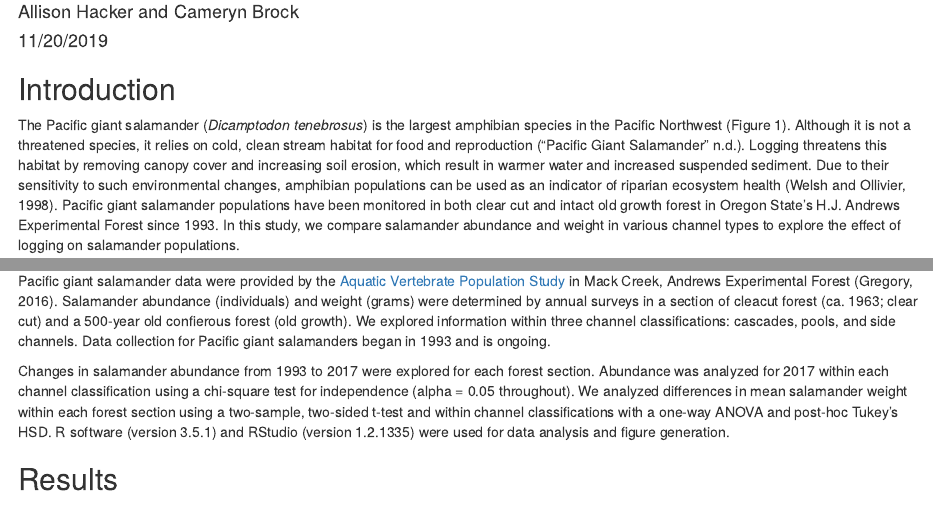
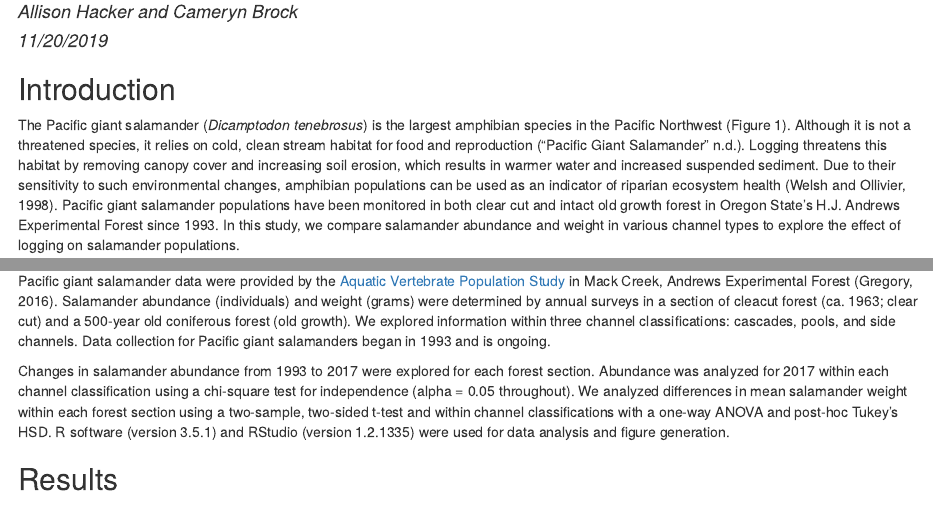
Before and after one commit to allisonhacker/esm_206_assignment_5, an R Markdown document (esm_206_assignment_5.Rmd): the page in a window 1100 px wide, from 110 px down, and a second part further down, joined at a grey line. The pictures show the output file esm_206_assignment_5.html that the author committed with the source, opened offline.

Commit message:
fixing typos in intro and data

```diff
--- a/esm_206_assignment_5.Rmd
+++ b/esm_206_assignment_5.Rmd
@@ -24,7 +24,7 @@ salamanders <- read_csv("mack_creek_vertebrates.csv") %>%
 
 ## Introduction
 
-The Pacific giant salamander (*Dicamptodon tenebrosus*) is the largest amphibian species in the Pacific Northwest (Figure 1). Although it is not a threatened species, it relies on cold, clean stream habitat for food and reproduction ("Pacific Giant Salamander" n.d.). Logging threatens this habitat by removing canopy cover and increasing soil erosion, which result in warmer water and increased suspended sediment. Due to their sensitivity to such environmental changes, amphibian populations can be used as an indicator of riparian ecosystem health (Welsh and Ollivier, 1998). Pacific giant salamander populations have been monitored in both clear cut and intact old growth forest in Oregon State's H.J. Andrews Experimental Forest since 1993. In this study, we compare salamander abundance and weight in various channel types to explore the effect of logging on salamander populations.
+The Pacific giant salamander (*Dicamptodon tenebrosus*) is the largest amphibian species in the Pacific Northwest (Figure 1). Although it is not a threatened species, it relies on cold, clean stream habitat for food and reproduction ("Pacific Giant Salamander" n.d.). Logging threatens this habitat by removing canopy cover and increasing soil erosion, which results in warmer water and increased suspended sediment. Due to their sensitivity to such environmental changes, amphibian populations can be used as an indicator of riparian ecosystem health (Welsh and Ollivier, 1998). Pacific giant salamander populations have been monitored in both clear cut and intact old growth forest in Oregon State's H.J. Andrews Experimental Forest since 1993. In this study, we compare salamander abundance and weight in various channel types to explore the effect of logging on salamander populations.
 
 <center>
 
@@ -34,7 +34,7 @@ The Pacific giant salamander (*Dicamptodon tenebrosus*) is the largest amphibian
 
 ## Data and methods
 
-Pacific giant salamander data were provided by the [Aquatic Vertebrate Population Study](https://portal.lternet.edu/nis/mapbrowse?packageid=knb-lter-and.4027.12) in Mack Creek, Andrews Experimental Forest (Gregory, 2016). Salamander abundance (individuals) and weight (grams) were determined by annual surveys in a section of cleacut forest (ca. 1963; clear cut) and a 500-year old confierous forest (old growth). We explored information within three channel classifications: cascades, pools, and side channels. Data collection for Pacific giant salamanders began in 1993 and is ongoing.
+Pacific giant salamander data were provided by the [Aquatic Vertebrate Population Study](https://portal.lternet.edu/nis/mapbrowse?packageid=knb-lter-and.4027.12) in Mack Creek, Andrews Experimental Forest (Gregory, 2016). Salamander abundance (individuals) and weight (grams) were determined by annual surveys in a section of cleacut forest (ca. 1963; clear cut) and a 500-year old coniferous forest (old growth). We explored information within three channel classifications: cascades, pools, and side channels. Data collection for Pacific giant salamanders began in 1993 and is ongoing.
 
 Changes in salamander abundance from 1993 to 2017 were explored for each forest section. Abundance was analyzed for 2017 within each channel classification using a chi-square test for independence (alpha = 0.05 throughout). We analyzed differences in mean salamander weight within each forest section using a two-sample, two-sided t-test and within channel classifications with a one-way ANOVA and post-hoc Tukey's HSD. R software (version 3.5.1) and RStudio (version 1.2.1335) were used for data analysis and figure generation.
 
```
Also changed, not shown: esm_206_assignment_5.html.
